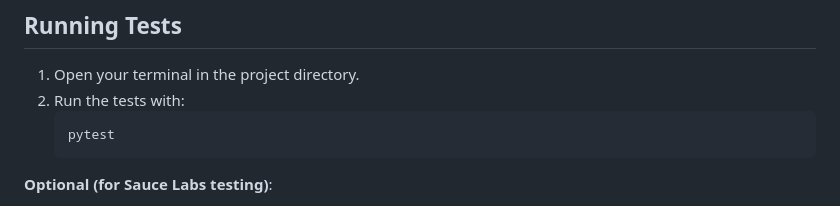
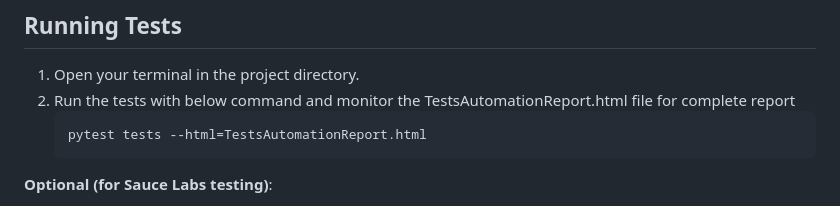
Before and after one commit to suraj-self/AutoTestLab, a Markdown page: README.md, the part around the change. Drawn GitHub-style.

````diff
--- a/README.md
+++ b/README.md
@@ -39,9 +39,9 @@ This project automates end-to-end tests for the [Sauce Demo](https://www.saucede
 ## Running Tests
 
 1. Open your terminal in the project directory.
-2. Run the tests with:
+2. Run the tests with below command and monitor the TestsAutomationReport.html file for complete report
     ```bash
-    pytest
+    pytest tests --html=TestsAutomationReport.html
     ```
 
 **Optional (for Sauce Labs testing)**:
````
